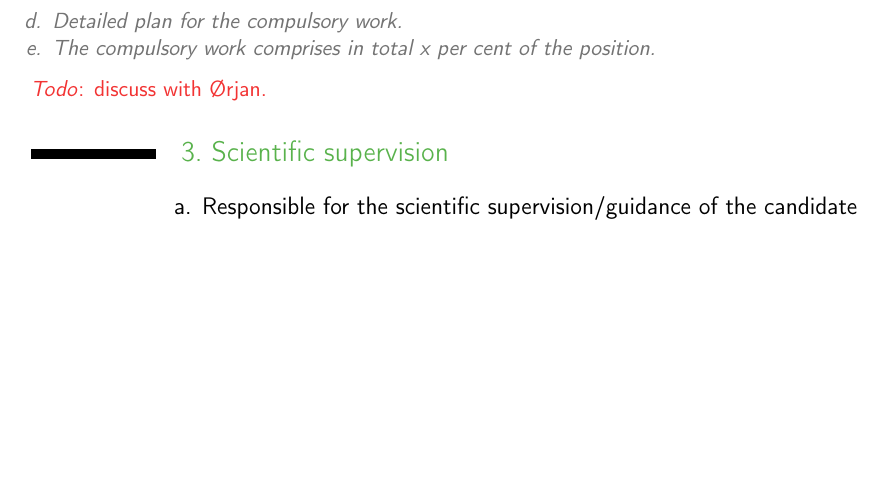
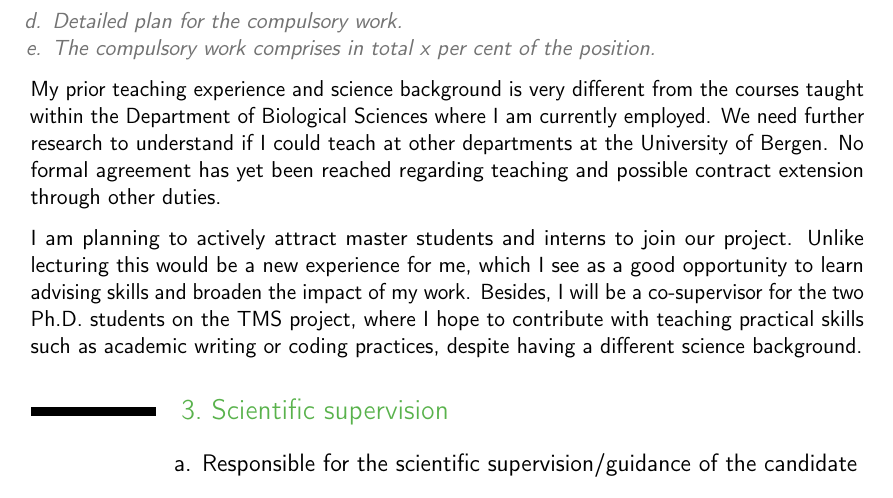
Before and after one commit to juseg/global, a LaTeX document (proposals/220701-uib-postdoc-plan/220701-uib-postdoc-plan.tex): part of page 2 of 5, cut so that both start at the same text, the shorter picture padded with empty space. Compiled offline with pdfLaTeX.

Commit message:
Add postdoc plan teaching section.

```diff
--- a/proposals/220701-uib-postdoc-plan/220701-uib-postdoc-plan.tex
+++ b/proposals/220701-uib-postdoc-plan/220701-uib-postdoc-plan.tex
@@ -125,7 +125,20 @@
           \item[e.] The compulsory work comprises in total x per cent of the position.
         \end{itemize}}
 
-    \todo{discuss with Ørjan.}
+    My prior teaching experience and science background is very different from
+    the courses taught within the Department of Biological Sciences where I am
+    currently employed. We need further research to understand if I could teach
+    at other departments at the University of Bergen. No formal agreement has
+    yet been reached regarding teaching and possible contract extension through
+    other duties.
+
+    I am planning to actively attract master students and interns to join our
+    project. Unlike lecturing this would be a new experience for me, which I
+    see as a good opportunity to learn advising skills and broaden the impact
+    of my work. Besides, I will be a co-supervisor for the two Ph.D. students
+    on the TMS project, where I hope to contribute with teaching practical
+    skills such as academic writing or coding practices, despite having a
+    different science background.
 
 % ----------------------------------------------------------------------
 \section{Scientific supervision}
```
